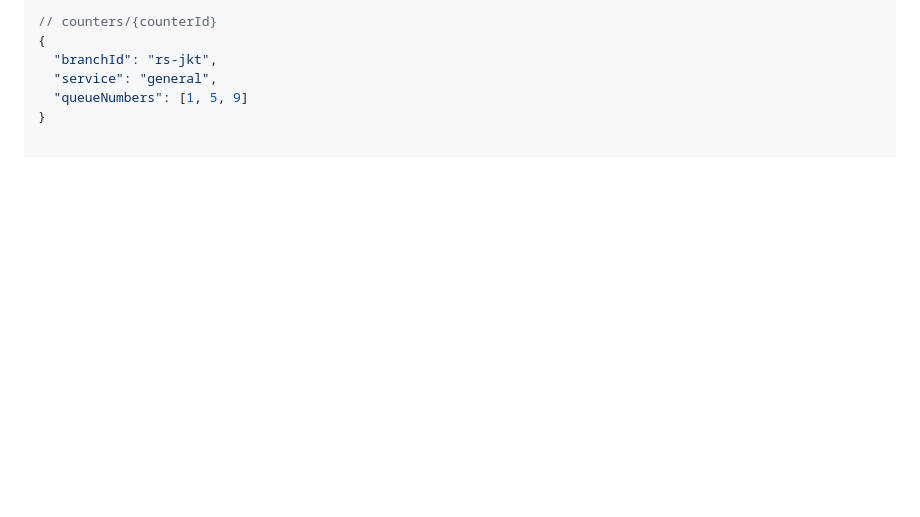
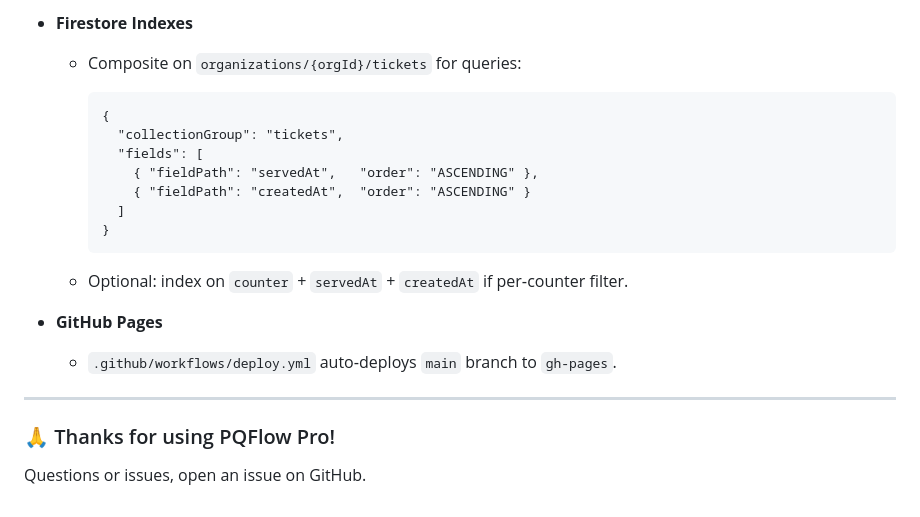
Before and after one commit to pakelcomedy/PQFlow, a Markdown page: README.md, the part around the change printed below. GitHub-like rendering; blank space fills up the shorter version.

````diff
--- a/README.md
+++ b/README.md
@@ -148,7 +176,25 @@ PQFlow/
 
-// counters/{counterId}
-{
-  "branchId": "rs-jkt",
-  "service": "general",
-  "queueNumbers": [1, 5, 9]
-}
+* **Firestore Indexes**
+
+  * Composite on `organizations/{orgId}/tickets` for queries:
+
+    ```
+    {
+      "collectionGroup": "tickets",
+      "fields": [
+        { "fieldPath": "servedAt",   "order": "ASCENDING" },
+        { "fieldPath": "createdAt",  "order": "ASCENDING" }
+      ]
+    }
+    ```
+  * Optional: index on `counter` + `servedAt` + `createdAt` if per‑counter filter.
+
+* **GitHub Pages**
+
+  * `.github/workflows/deploy.yml` auto‑deploys `main` branch to `gh-pages`.
+
+---
+
+### 🙏 Thanks for using PQFlow Pro!
+
+Questions or issues, open an issue on GitHub.
````
Also changed, not shown: other parts of README.md (+141 -113 lines).
